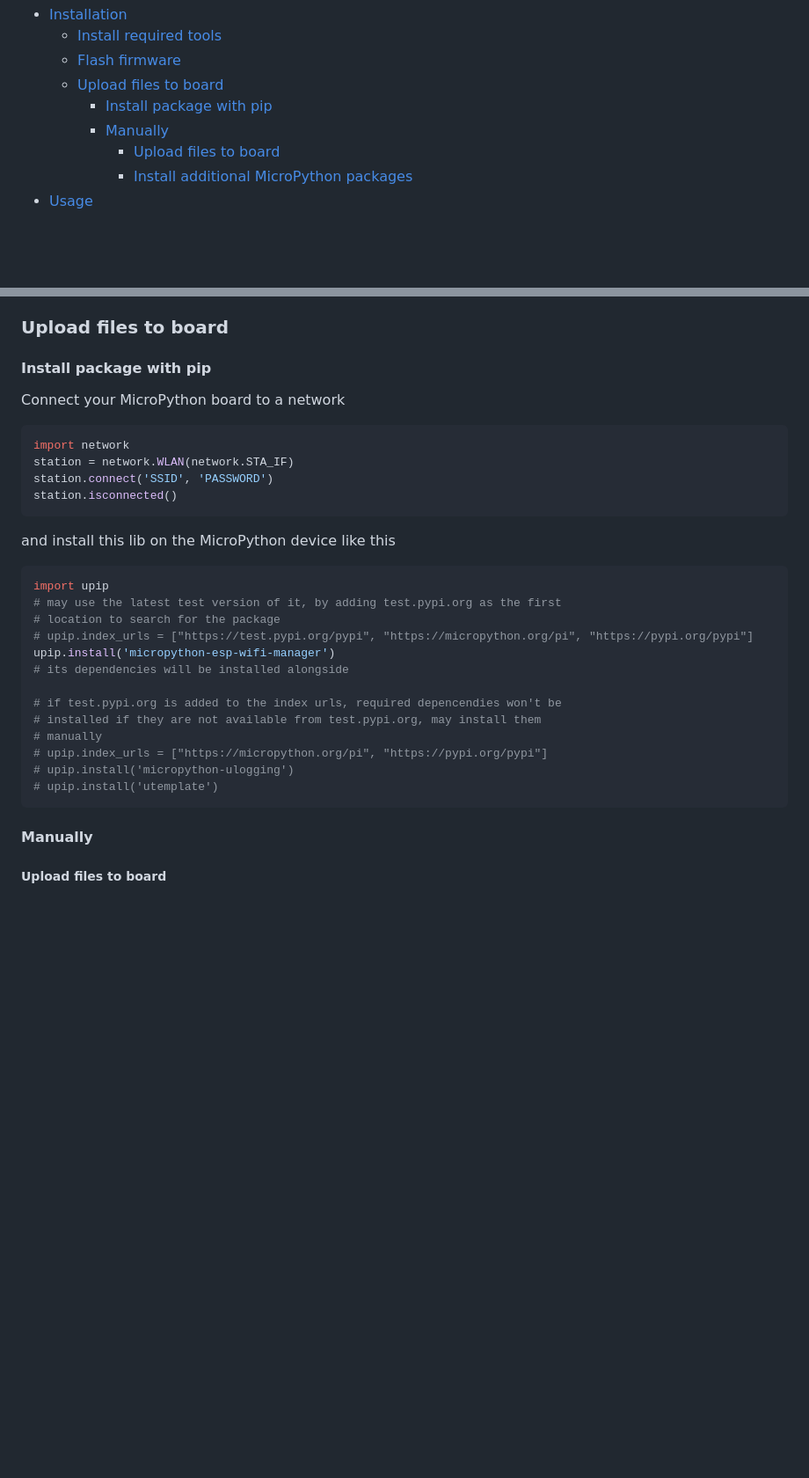
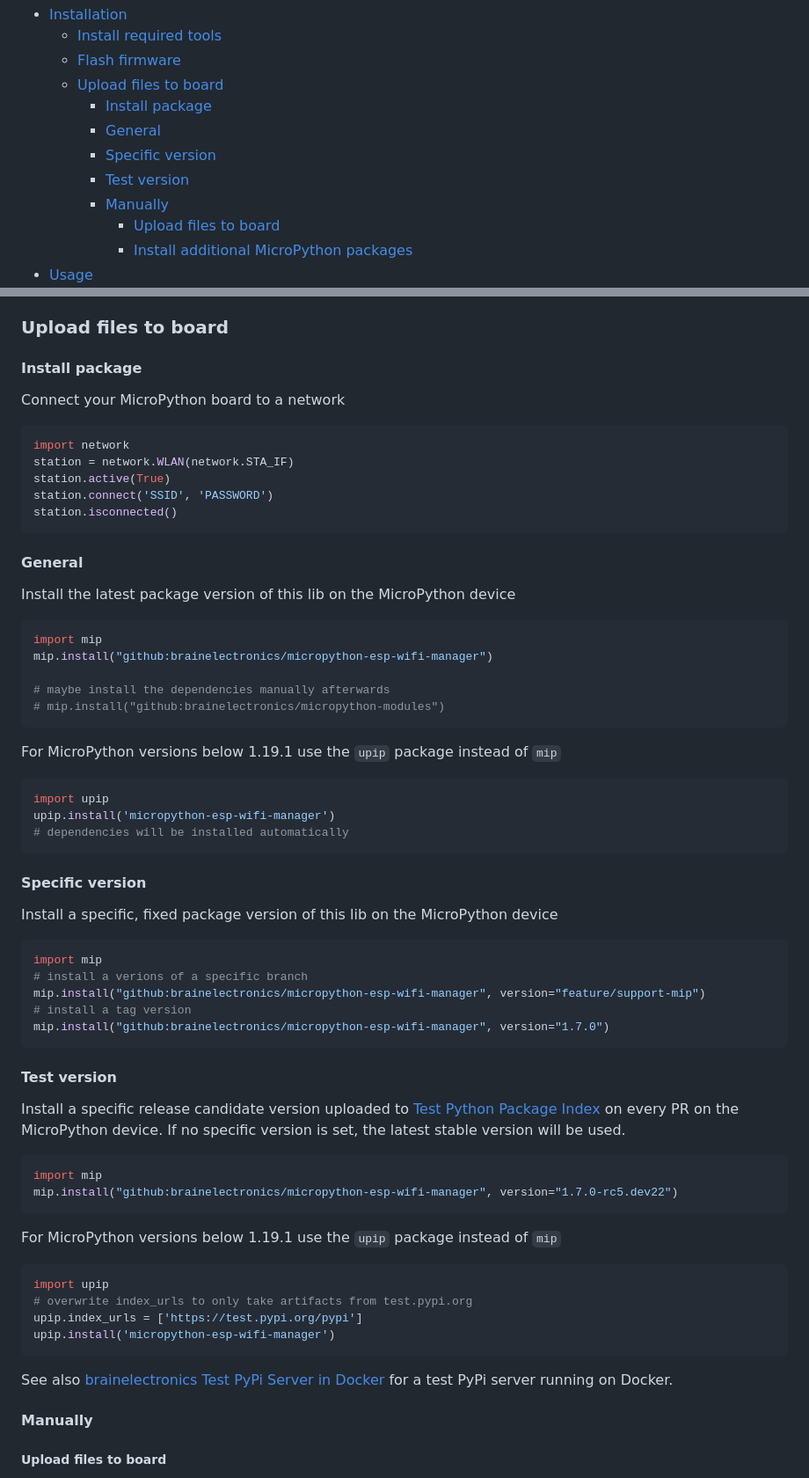
Before and after one commit to brainelectronics/Micropython-ESP-WiFi-Manager, a Markdown page: README.md, 2 parts joined by grey strips. Shown: that part at 88% size. Drawn GitHub-style; blank space fills up the shorter version.

Commit message:
update README with mip instruction and changelog for 1.7.0

````diff
--- a/README.md
+++ b/README.md
@@ -16,7 +16,10 @@ MicroPython WiFi Manager to configure and connect to networks
 	- [Install required tools](#install-required-tools)
 	- [Flash firmware](#flash-firmware)
 	- [Upload files to board](#upload-files-to-board)
-		- [Install package with pip](#install-package-with-pip)
+		- [Install package](#install-package)
+		- [General](#general)
+		- [Specific version](#specific-version)
+		- [Test version](#test-version)
 		- [Manually](#manually)
 			- [Upload files to board](#upload-files-to-board-1)
 			- [Install additional MicroPython packages](#install-additional-micropython-packages)
@@ -70,34 +73,73 @@ is no external PRSAM only the non SPIRAM version is working.
 
 ### Upload files to board
 
-#### Install package with pip
+#### Install package
 
 Connect your MicroPython board to a network
 
 ```python
 import network
 station = network.WLAN(network.STA_IF)
+station.active(True)
 station.connect('SSID', 'PASSWORD')
 station.isconnected()
 ```
 
-and install this lib on the MicroPython device like this
+#### General
+
+Install the latest package version of this lib on the MicroPython device
+
+```python
+import mip
+mip.install("github:brainelectronics/micropython-esp-wifi-manager")
+
+# maybe install the dependencies manually afterwards
+# mip.install("github:brainelectronics/micropython-modules")
+```
+
+For MicroPython versions below 1.19.1 use the `upip` package instead of `mip`
 
 ```python
 import upip
-# may use the latest test version of it, by adding test.pypi.org as the first
-# location to search for the package
-# upip.index_urls = ["https://test.pypi.org/pypi", "https://micropython.org/pi", "https://pypi.org/pypi"]
 upip.install('micropython-esp-wifi-manager')
-# its dependencies will be installed alongside
+# dependencies will be installed automatically
+```
 
-# if test.pypi.org is added to the index urls, required depencendies won't be
-# installed if they are not available from test.pypi.org, may install them
-# manually
-# upip.index_urls = ["https://micropython.org/pi", "https://pypi.org/pypi"]
-# upip.install('micropython-ulogging')
-# upip.install('utemplate')
+#### Specific version
+
+Install a specific, fixed package version of this lib on the MicroPython device
+
+```python
+import mip
+# install a verions of a specific branch
+mip.install("github:brainelectronics/micropython-esp-wifi-manager", version="feature/support-mip")
+# install a tag version
+mip.install("github:brainelectronics/micropython-esp-wifi-manager", version="1.7.0")
 ```
+
+#### Test version
+
+Install a specific release candidate version uploaded to
+[Test Python Package Index](https://test.pypi.org/) on every PR on the
+MicroPython device. If no specific version is set, the latest stable version
+will be used.
+
+```python
+import mip
+mip.install("github:brainelectronics/micropython-esp-wifi-manager", version="1.7.0-rc5.dev22")
+```
+
+For MicroPython versions below 1.19.1 use the `upip` package instead of `mip`
+
+```python
+import upip
+# overwrite index_urls to only take artifacts from test.pypi.org
+upip.index_urls = ['https://test.pypi.org/pypi']
+upip.install('micropython-esp-wifi-manager')
+```
+
+See also [brainelectronics Test PyPi Server in Docker][ref-brainelectronics-test-pypiserver]
+for a test PyPi server running on Docker.
 
 #### Manually
 
````
Also changed, not shown: other parts of README.md (+24 -12 lines), changelog.md (+15 -1 lines).
